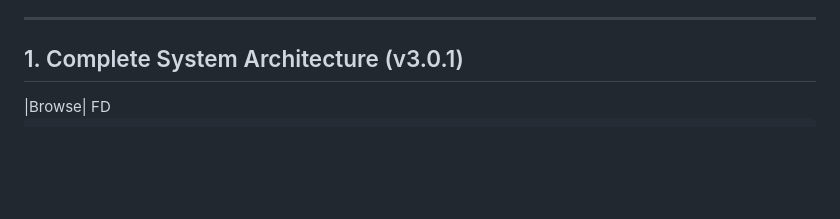
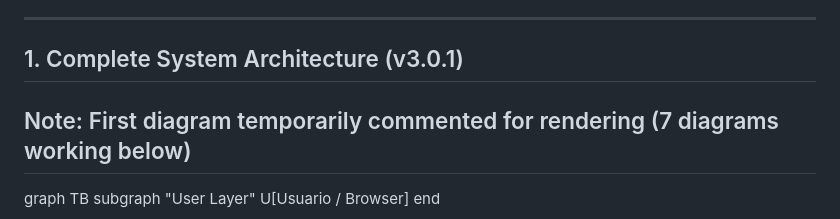
Before and after one commit to AlvGolf/AlvGolf-Identity-EngineV3, a Markdown page: ARCHITECTURE.md, the part around the change. Drawn GitHub-style; blank space fills up the shorter version.

Commit message:
Comment out first diagram in architecture section
Temporarily comment out the first diagram in the architecture section for rendering issues.

````diff
--- a/ARCHITECTURE.md
+++ b/ARCHITECTURE.md
@@ -8,7 +8,7 @@
 
 ## 1. Complete System Architecture (v3.0.1)
 
-<!--```mermaid
+## Note: First diagram temporarily commented for rendering (7 diagrams working below)
 graph TB
     subgraph "User Layer"
         U[Usuario / Browser]
````
